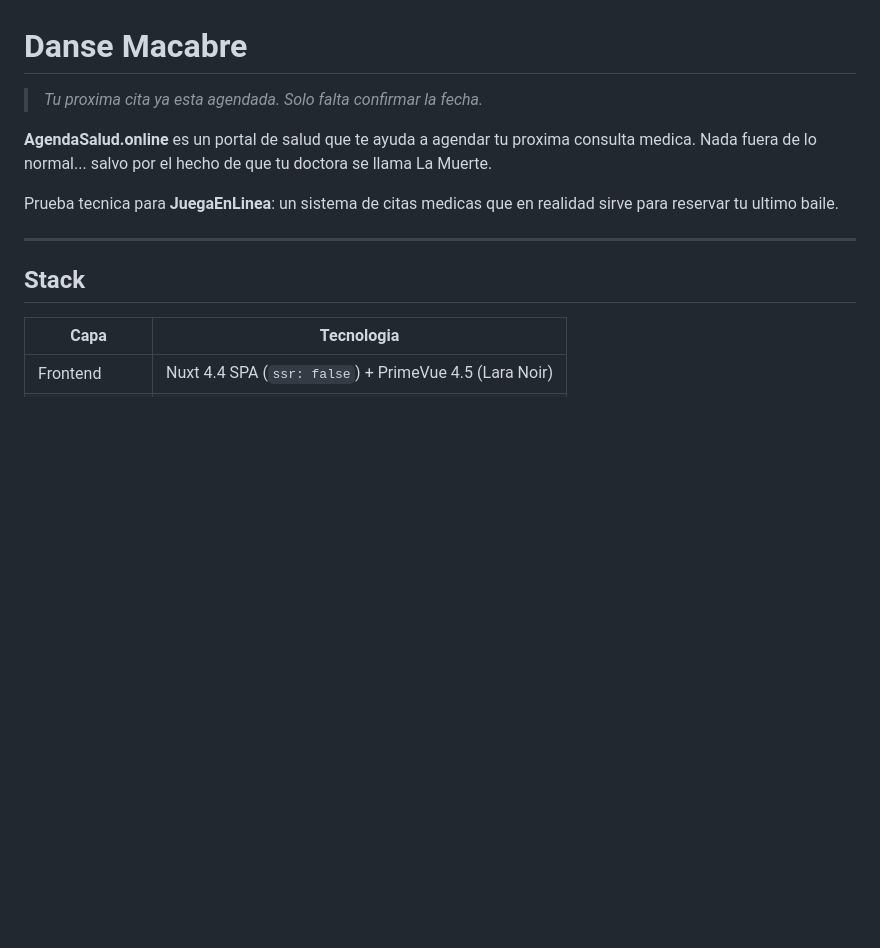
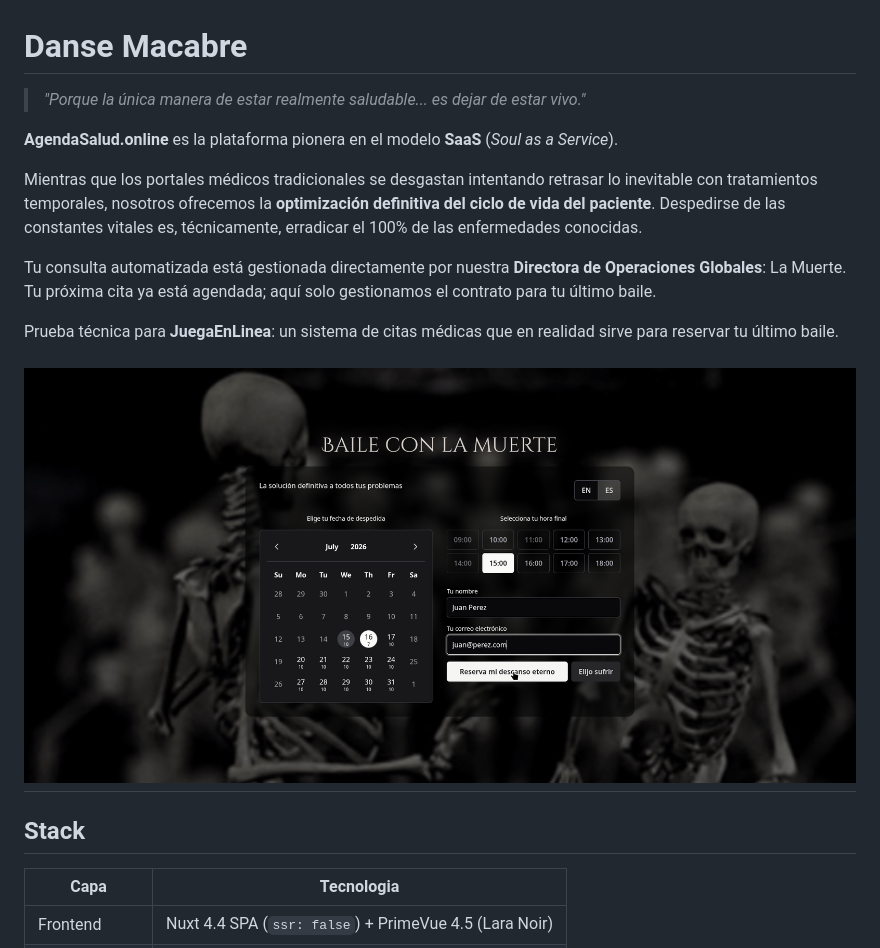
Before and after one commit to ivanovertime/danse-macabre, a Markdown page: README.md, the part around the change. Drawn GitHub-style; pictures changed too: docs/preview.png (added); blank space fills up the shorter version.

Commit message:
docs: update README with new description and add app preview image

```diff
--- a/README.md
+++ b/README.md
@@ -1,11 +1,16 @@
 # Danse Macabre
 
-> *Tu proxima cita ya esta agendada. Solo falta confirmar la fecha.*
+> *"Porque la única manera de estar realmente saludable... es dejar de estar vivo."*
 
-**AgendaSalud.online** es un portal de salud que te ayuda a agendar tu proxima consulta medica. Nada fuera de lo normal... salvo por el hecho de que tu doctora se llama La Muerte.
+**AgendaSalud.online** es la plataforma pionera en el modelo **SaaS** (*Soul as a Service*).
 
-Prueba tecnica para **JuegaEnLinea**: un sistema de citas medicas que en realidad sirve para reservar tu ultimo baile.
+Mientras que los portales médicos tradicionales se desgastan intentando retrasar lo inevitable con tratamientos temporales, nosotros ofrecemos la **optimización definitiva del ciclo de vida del paciente**. Despedirse de las constantes vitales es, técnicamente, erradicar el 100% de las enfermedades conocidas.
 
+Tu consulta automatizada está gestionada directamente por nuestra **Directora de Operaciones Globales**: La Muerte. Tu próxima cita ya está agendada; aquí solo gestionamos el contrato para tu último baile.
+
+Prueba técnica para **JuegaEnLinea**: un sistema de citas médicas que en realidad sirve para reservar tu último baile.
+
+![App Preview](./docs/preview.png)
 ---
 
 ## Stack
```
